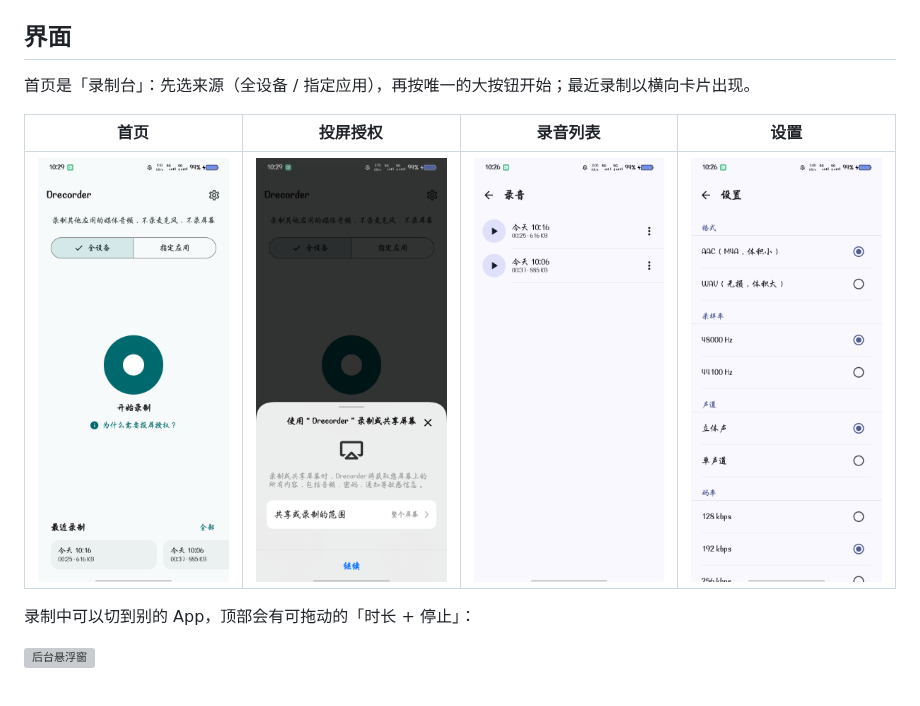
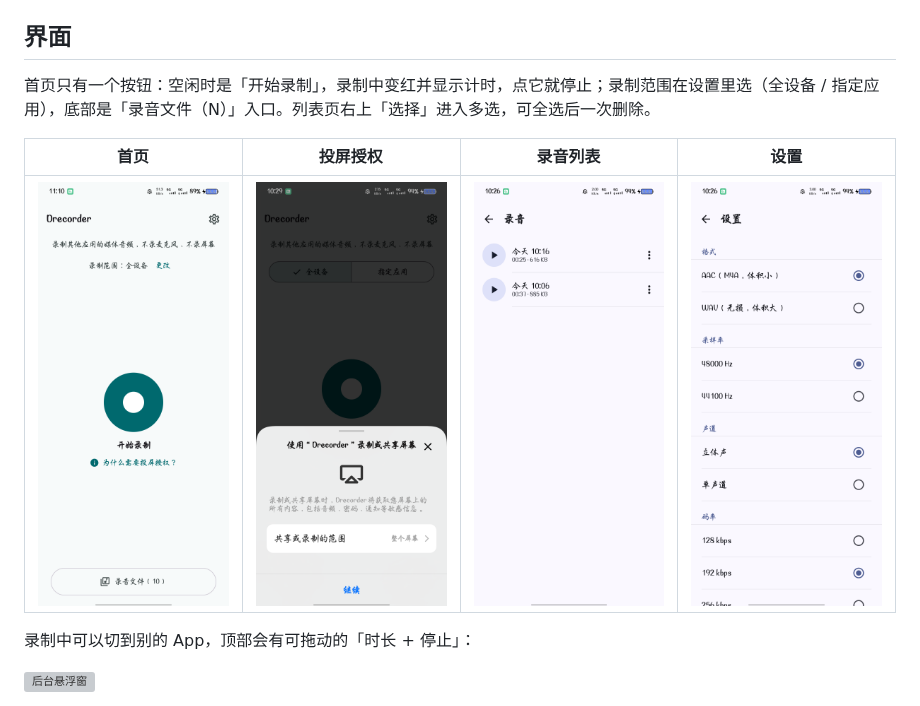
Before and after one commit to dhhxfggg2023/Drecorder, a Markdown page: README.md, the part around the change. Rendered like a GitHub page; pictures changed too: docs/screenshots/home.png; grey boxes are pictures that could not be loaded.

Commit message:
首页一个按钮（录制中直接停止）；去掉录制页与最近列表；列表支持全选删除
- 首页：录制范围行 + 大按钮（空闲●/录制■+计时，点按即停）+「录音文件（N）」入口；
  最近录制横向卡片删除
- 删除 RecordScreen：录制状态与计时直接在首页，完成后用 snackbar 提示已保存
- 列表：右上「选择」进入多选，支持全选/取消全选与批量删除（带 N 条确认框）

```diff
--- a/README.md
+++ b/README.md
@@ -16,7 +16,7 @@
 
 ## 界面
 
-首页是「录制台」：先选来源（全设备 / 指定应用），再按唯一的大按钮开始；最近录制以横向卡片出现。
+首页只有一个按钮：空闲时是「开始录制」，录制中变红并显示计时，点它就停止；录制范围在设置里选（全设备 / 指定应用），底部是「录音文件（N）」入口。列表页右上「选择」进入多选，可全选后一次删除。
 
 | 首页 | 投屏授权 | 录音列表 | 设置 |
 | --- | --- | --- | --- |
```
Also changed, not shown: docs/screenshots/library-selection.png (added), docs/screenshots/recording.png (added), 5 other files.
